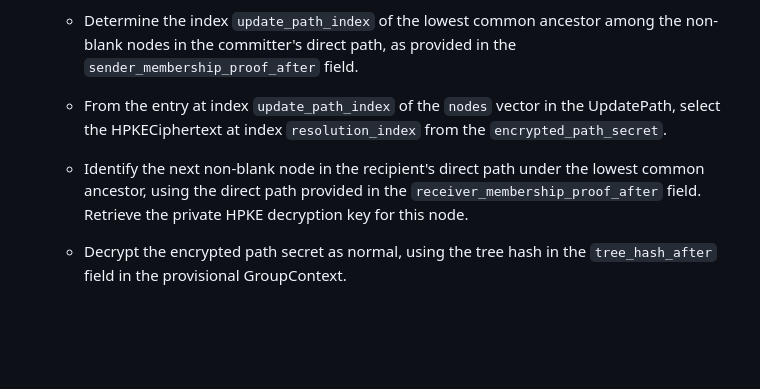
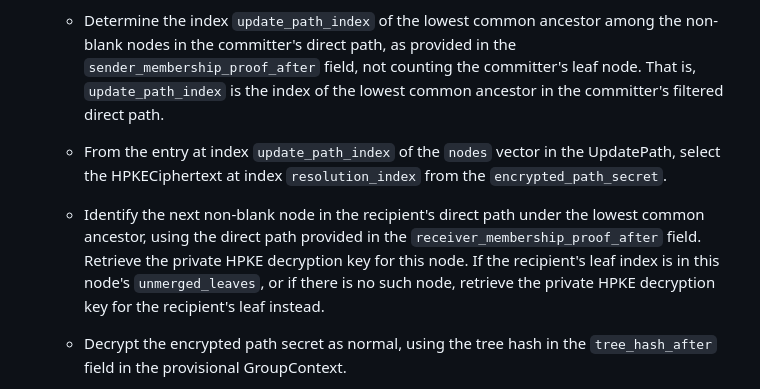
Before and after one commit to mlswg/mls-partial, a Markdown page: draft-ietf-mls-partial.md, the part around the change. GitHub-like rendering; blank space fills up the shorter version.

Commit message:
Fix AnnotatedCommit path decryption key selection

```diff
--- a/draft-ietf-mls-partial.md
+++ b/draft-ietf-mls-partial.md
@@ -513,7 +513,9 @@ A partial client processes an AnnotatedCommit in the following way:
 
     * Determine the index `update_path_index` of the lowest common ancestor
       among the non-blank nodes in the committer's direct path, as provided in
-      the `sender_membership_proof_after` field.
+      the `sender_membership_proof_after` field, not counting the committer's
+      leaf node. That is, `update_path_index` is the index of the lowest common
+      ancestor in the committer's filtered direct path.
 
     * From the entry at index `update_path_index` of the `nodes` vector in the
       UpdatePath, select the HPKECiphertext at index `resolution_index` from the
@@ -522,7 +524,9 @@ A partial client processes an AnnotatedCommit in the following way:
     * Identify the next non-blank node in the recipient's direct path under the
       lowest common ancestor, using the direct path provided in the
       `receiver_membership_proof_after` field. Retrieve the private HPKE
-      decryption key for this node.
+      decryption key for this node. If the recipient's leaf index is in this
+      node's `unmerged_leaves`, or if there is no such node, retrieve the
+      private HPKE decryption key for the recipient's leaf instead.
 
     * Decrypt the encrypted path secret as normal, using the tree hash in the
       `tree_hash_after` field in the provisional GroupContext.
```
